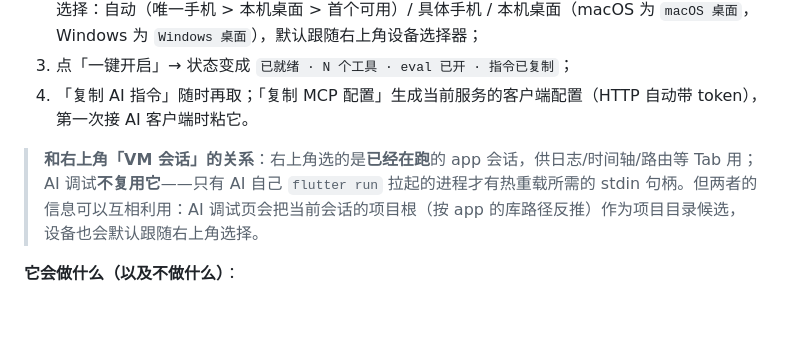
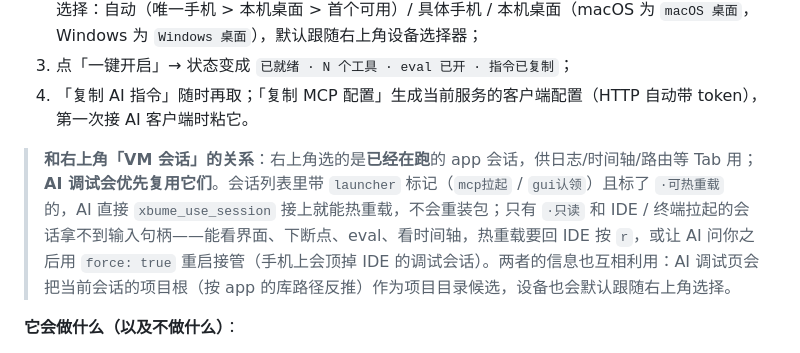
Before and after one commit to huisedediao/xb_scaffold, a Markdown page: xb_ume/GUI_GUIDE.md, the part around the change. Rendered like a GitHub page; blank space fills up the shorter version.

```diff
--- a/xb_ume/GUI_GUIDE.md
+++ b/xb_ume/GUI_GUIDE.md
@@ -168,7 +168,7 @@ GUI 在跑时，`--svc stop gui` / `restart` / `redeploy` 会把请求转给页
 3. 点「一键开启」→ 状态变成 `已就绪 · N 个工具 · eval 已开 · 指令已复制`；
 4. 「复制 AI 指令」随时再取；「复制 MCP 配置」生成当前服务的客户端配置（HTTP 自动带 token），第一次接 AI 客户端时粘它。
 
-> **和右上角「VM 会话」的关系**：右上角选的是**已经在跑**的 app 会话，供日志/时间轴/路由等 Tab 用；AI 调试**不复用它**——只有 AI 自己 `flutter run` 拉起的进程才有热重载所需的 stdin 句柄。但两者的信息可以互相利用：AI 调试页会把当前会话的项目根（按 app 的库路径反推）作为项目目录候选，设备也会默认跟随右上角选择。
+> **和右上角「VM 会话」的关系**：右上角选的是**已经在跑**的 app 会话，供日志/时间轴/路由等 Tab 用；**AI 调试会优先复用它们**。会话列表里带 `launcher` 标记（`mcp拉起` / `gui认领`）且标了 `·可热重载` 的，AI 直接 `xbume_use_session` 接上就能热重载，不会重装包；只有 `·只读` 和 IDE / 终端拉起的会话拿不到输入句柄——能看界面、下断点、eval、看时间轴，热重载要回 IDE 按 `r`，或让 AI 问你之后用 `force: true` 重启接管（手机上会顶掉 IDE 的调试会话）。两者的信息也互相利用：AI 调试页会把当前会话的项目根（按 app 的库路径反推）作为项目目录候选，设备也会默认跟随右上角选择。
 
 **它会做什么（以及不做什么）**：
 
```
Also changed, not shown: xb_ume/CHANGELOG.md (+2 -0 lines), xb_ume/DEVPLAN_GUI.md (+1 -0 lines).
